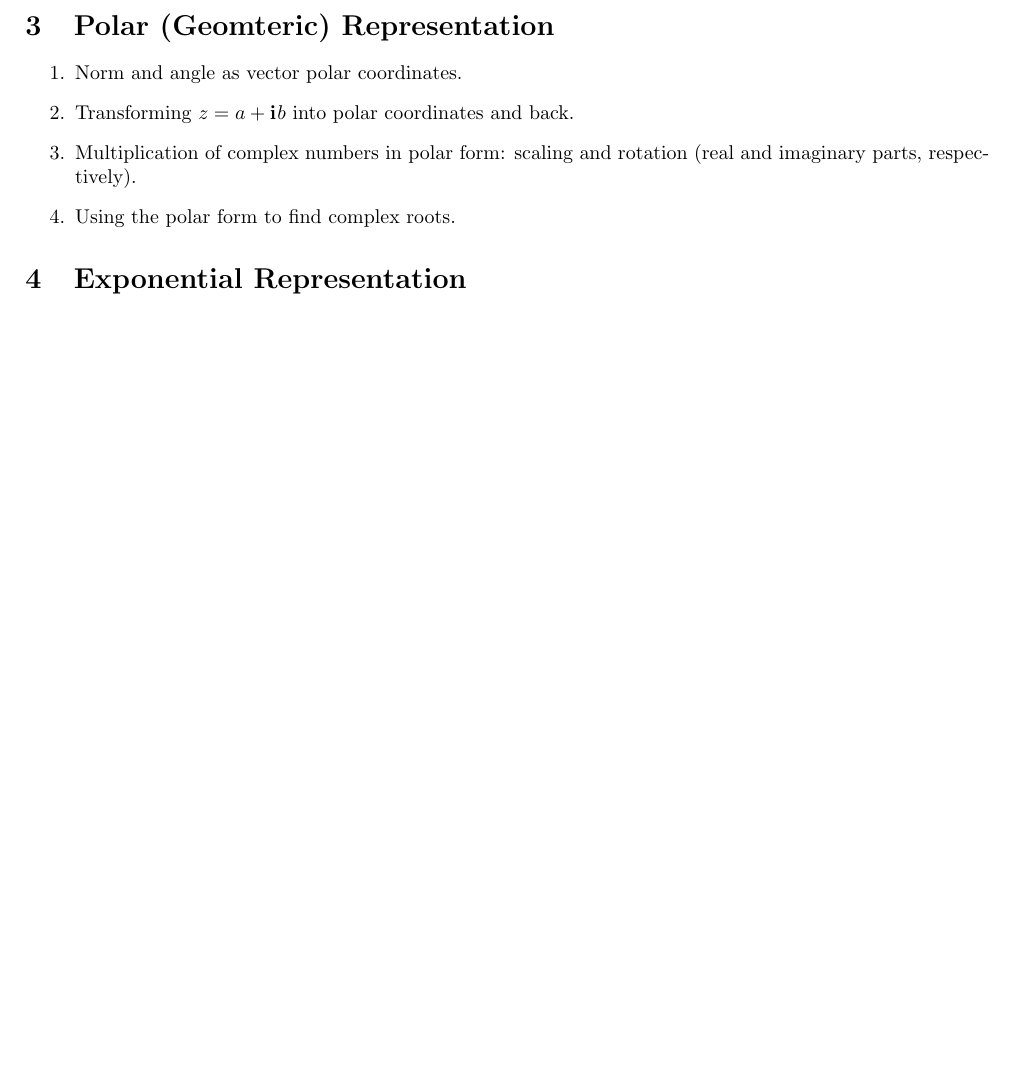
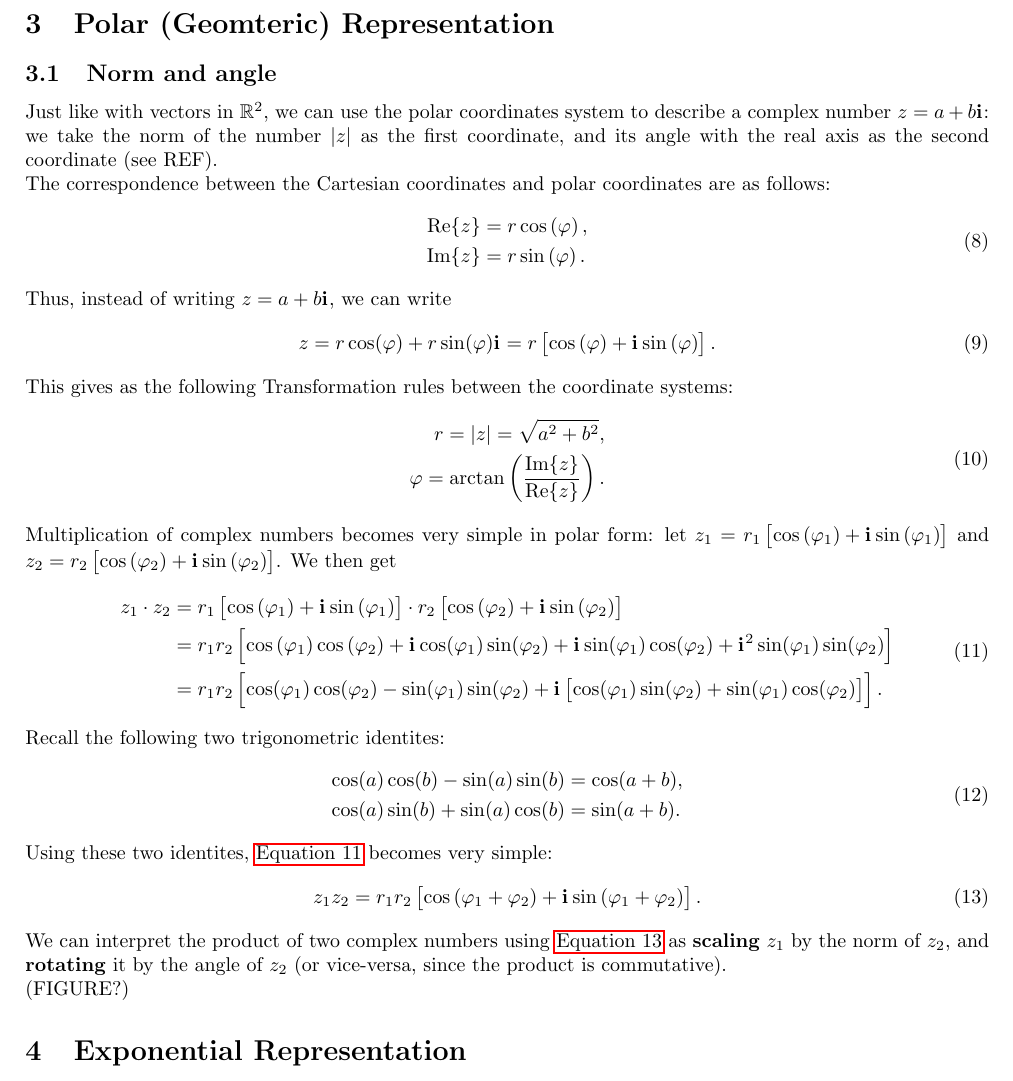
Before and after one commit to pelegs/intro_complex_nums_lecture_notes, a LaTeX document (notes.tex): part of page 3 of 4, cut so that both start at the same text, the shorter picture padded with empty space. Compiled offline with pdfLaTeX.

Commit message:
Added polar form product (still WIP though)

```diff
--- a/notes.tex
+++ b/notes.tex
@@ -7,6 +7,7 @@
 \newcommand{\Eu}[1]{\mathbf{e}^{#1}}
 \newcommand{\cnorm}[1]{\left|#1\right|}
 \newcommand{\conj}[1]{#1^{*}}
+\newcommand{\zpolar}[2]{#1\left[\cos\left(#2\right)+\iu\sin\left(#2\right)\right]}
 
 % Colors
 \usepackage{xcolor}
@@ -216,12 +217,65 @@ since for $z=a+b\iu$ we get
 \end{figure}
 
 \section{Polar (Geomteric) Representation}
-\begin{enumerate}
-	\item Norm and angle as vector polar coordinates.
-	\item Transforming $z=a+\iu b$ into polar coordinates and back.
-	\item Multiplication of complex numbers in polar form: scaling and rotation (real and imaginary parts, respectively).
-	\item Using the polar form to find complex roots.
-\end{enumerate}
+% \begin{enumerate}
+% 	\item Norm and angle as vector polar coordinates.
+% 	\item Transforming $z=a+\iu b$ into polar coordinates and back.
+% 	\item Multiplication of complex numbers in polar form: scaling and rotation (real and imaginary parts, respectively).
+% 	\item Using the polar form to find complex roots.
+% \end{enumerate}
+\subsection{Norm and angle}
+Just like with vectors in $\mathbb{R}^{2}$, we can use the polar coordinates system to describe a complex number $z=a+b\iu$: we take the norm of the number $\cnorm{z}$ as the first coordinate, and its angle with the real axis as the second coordinate (see REF).
+
+The correspondence between the Cartesian coordinates and polar coordinates are as follows:
+\begin{equation}
+	\begin{aligned}
+		\Re{z} & = r\cos\left(\varphi\right), \\
+		\Im{z} & = r\sin\left(\varphi\right). \\
+	\end{aligned}
+	\label{polar_to_cartesian_trans}
+\end{equation}
+Thus, instead of writing $z=a+b\iu$, we can write
+\begin{equation}
+	z = r\cos(\varphi) + r\sin(\varphi)\iu = \zpolar{r}{\varphi}.
+	\label{eq:}
+\end{equation}
+
+This gives as the following Transformation rules between the coordinate systems:
+\begin{equation}
+	\begin{aligned}
+		r = \cnorm{z} = \sqrt{a^{2}+b^{2}}, \\
+		\varphi = \arctan\left(\frac{\Im{z}}{\Re{z}}\right).
+	\end{aligned}
+	\label{eq:cartesian_to_polar_trans}
+\end{equation}
+
+Multiplication of complex numbers becomes very simple in polar form: let $z_{1}=\zpolar{r_{1}}{\varphi_{1}}$ and $z_{2}=\zpolar{r_{2}}{\varphi_{2}}$. We then get
+\begin{equation}
+	\begin{aligned}
+		z_{1}\cdot z_{2} & = \zpolar{r_{1}}{\varphi_{1}}\cdot\zpolar{r_{2}}{\varphi_{2}}                                                                                                                                                  \\
+		                 & = r_{1}r_{2}\left[\cos\left(\varphi_{1}\right)\cos\left(\varphi_{2}\right) + \iu\cos(\varphi_{1})\sin(\varphi_{2}) + \iu\sin(\varphi_{1})\cos(\varphi_{2}) + \iu^{2}\sin(\varphi_{1})\sin(\varphi_{2}) \right] \\
+		                 & = r_{1}r_{2}\left[\cos(\varphi_{1})\cos(\varphi_{2})-\sin(\varphi_{1})\sin(\varphi_{2}) + \iu\left[\cos(\varphi_{1})\sin(\varphi_{2})+\sin(\varphi_{1})\cos(\varphi_{2})\right]\right].
+	\end{aligned}
+	\label{eq:complex_product_polar_form_part_1}
+\end{equation}
+Recall the following two trigonometric identites:
+\begin{equation}
+	\begin{aligned}
+		\cos(a)\cos(b)-\sin(a)\sin(b) & = \cos(a+b), \\
+		\cos(a)\sin(b)+\sin(a)\cos(b) & = \sin(a+b).
+	\end{aligned}
+	\label{eq:trig_identites}
+\end{equation}
+
+Using these two identites, \autoref{eq:complex_product_polar_form_part_1} becomes very simple:
+\begin{equation}
+	z_{1}z_{2} = r_{1}r_{2}\zpolar{}{\varphi_{1}+\varphi_{2}}.
+	\label{eq:complex_product_polar_form_part_2}
+\end{equation}
+
+We can interpret the product of two complex numbers using \autoref{eq:complex_product_polar_form_part_2} as \textbf{scaling} $z_{1}$ by the norm of $z_{2}$, and \textbf{rotating} it by the angle of $z_{2}$ (or vice-versa, since the product is commutative).
+
+(FIGURE?)
 
 \section{Exponential Representation}
 \subsection{Euler's Forumla}
```
Also changed, not shown: 1 other file.
